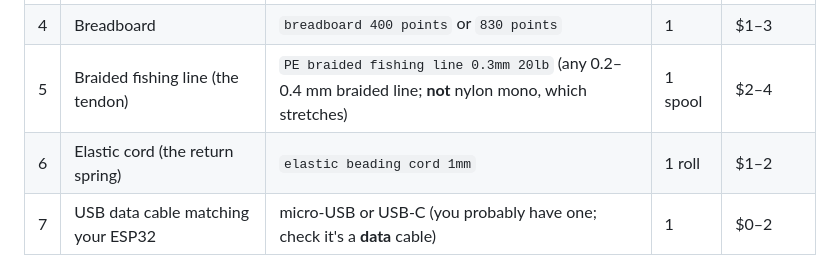
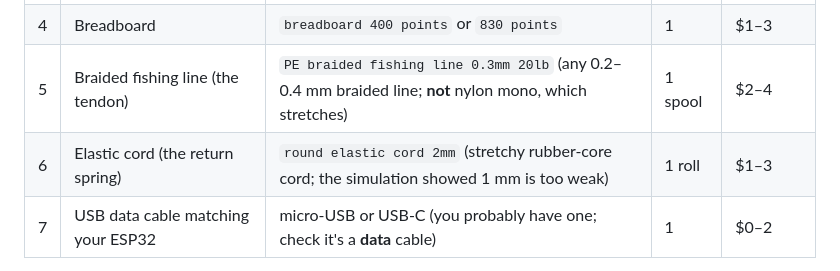
Before and after one commit to antoraja/robo-to-roll, a Markdown page: docs/02-shopping-list.md, the part around the change. Rendered like a GitHub page.

```diff
--- a/docs/02-shopping-list.md
+++ b/docs/02-shopping-list.md
@@ -13,7 +13,7 @@ you wait**. Search terms are given so you can find the item anywhere.
 | 3 | Jumper wires, all three kinds | `dupont jumper wire 40pcs male-male male-female female-female` | 1 set | $2–4 |
 | 4 | Breadboard | `breadboard 400 points` or `830 points` | 1 | $1–3 |
 | 5 | Braided fishing line (the tendon) | `PE braided fishing line 0.3mm 20lb` (any 0.2–0.4 mm braided line; **not** nylon mono, which stretches) | 1 spool | $2–4 |
-| 6 | Elastic cord (the return spring) | `elastic beading cord 1mm` | 1 roll | $1–2 |
+| 6 | Elastic cord (the return spring) | `round elastic cord 2mm` (stretchy rubber-core cord; the simulation showed 1 mm is too weak) | 1 roll | $1–3 |
 | 7 | USB data cable matching your ESP32 | micro-USB or USB-C (you probably have one; check it's a **data** cable) | 1 | $0–2 |
 
 **Phase 1 total: about $15–25**, plus filament you already have.
```
Also changed, not shown: README.md (+6 -0 lines), docs/03-print-and-assemble.md (+30 -16 lines), sim/README.md (added, +66 -0 lines), docs/img/finger_preview.png, sim/results/finger_sim.png (added), 8 other files.
